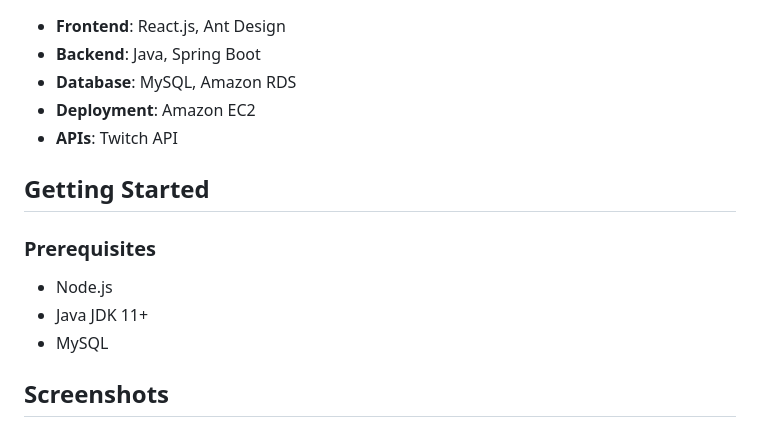
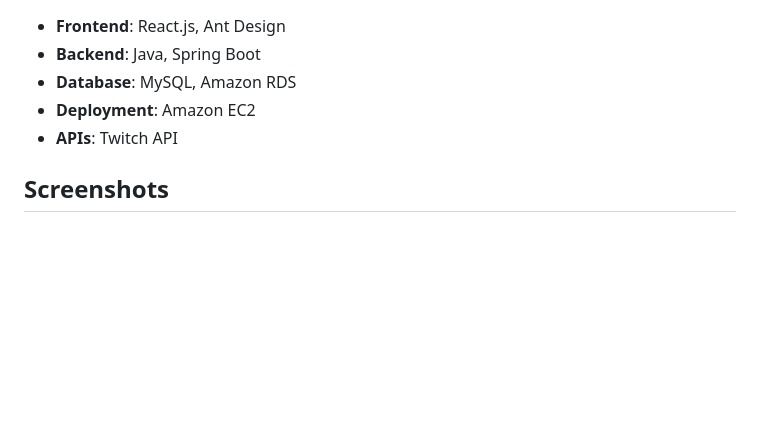
Before and after one commit to Cleo1115/StreamSeek, a Markdown page: README.md, the part around the change. Rendered like a GitHub page; blank space fills up the shorter version.

```diff
--- a/README.md
+++ b/README.md
@@ -42,13 +42,6 @@ StreamSeek+ is a full-stack web application designed to enhance the way users di
 - **Deployment**: Amazon EC2
 - **APIs**: Twitch API
 
-## Getting Started
-
-### Prerequisites
-- Node.js
-- Java JDK 11+
-- MySQL
-
 ## Screenshots
 
 ### Main Interface
```
